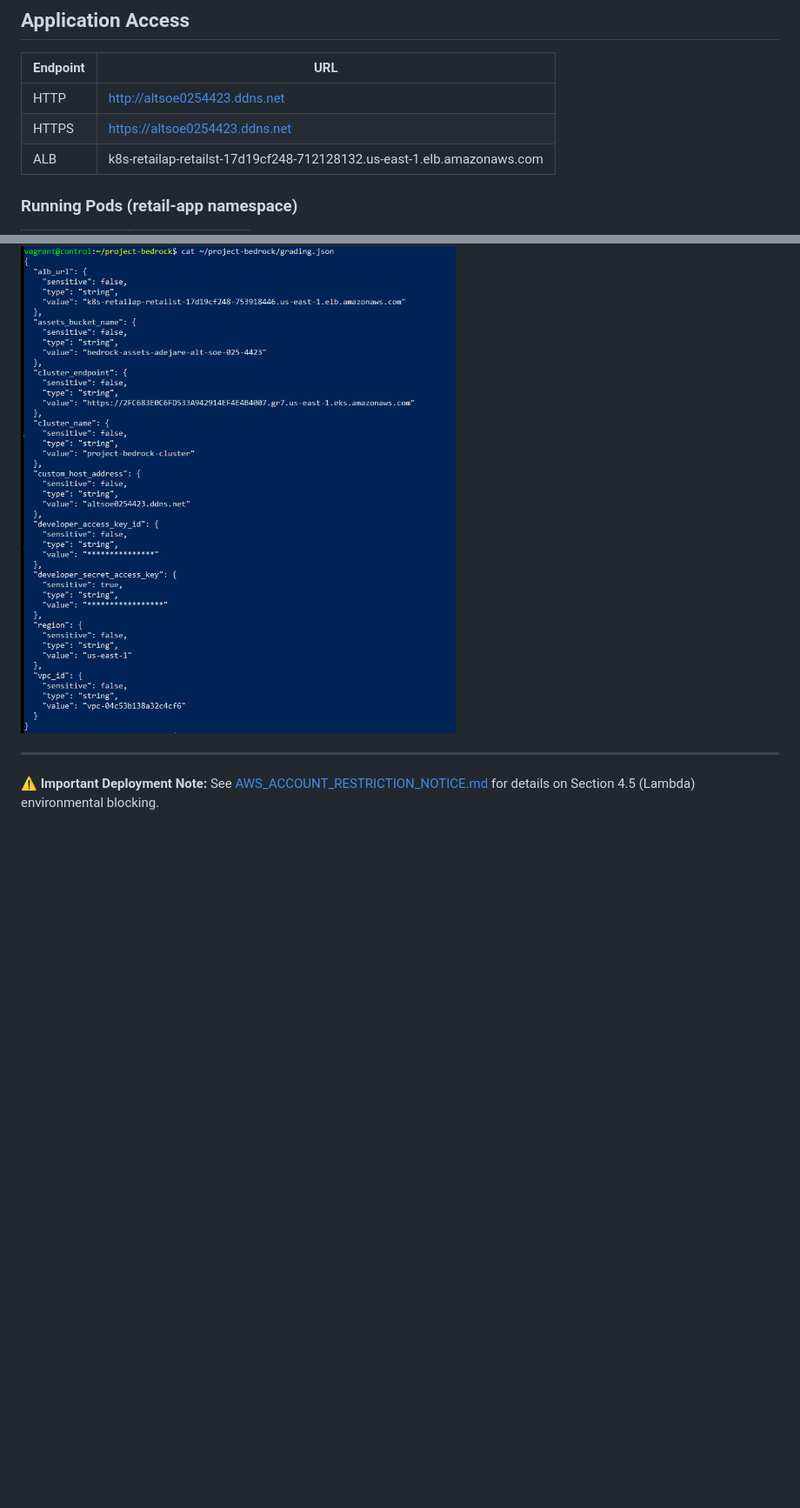
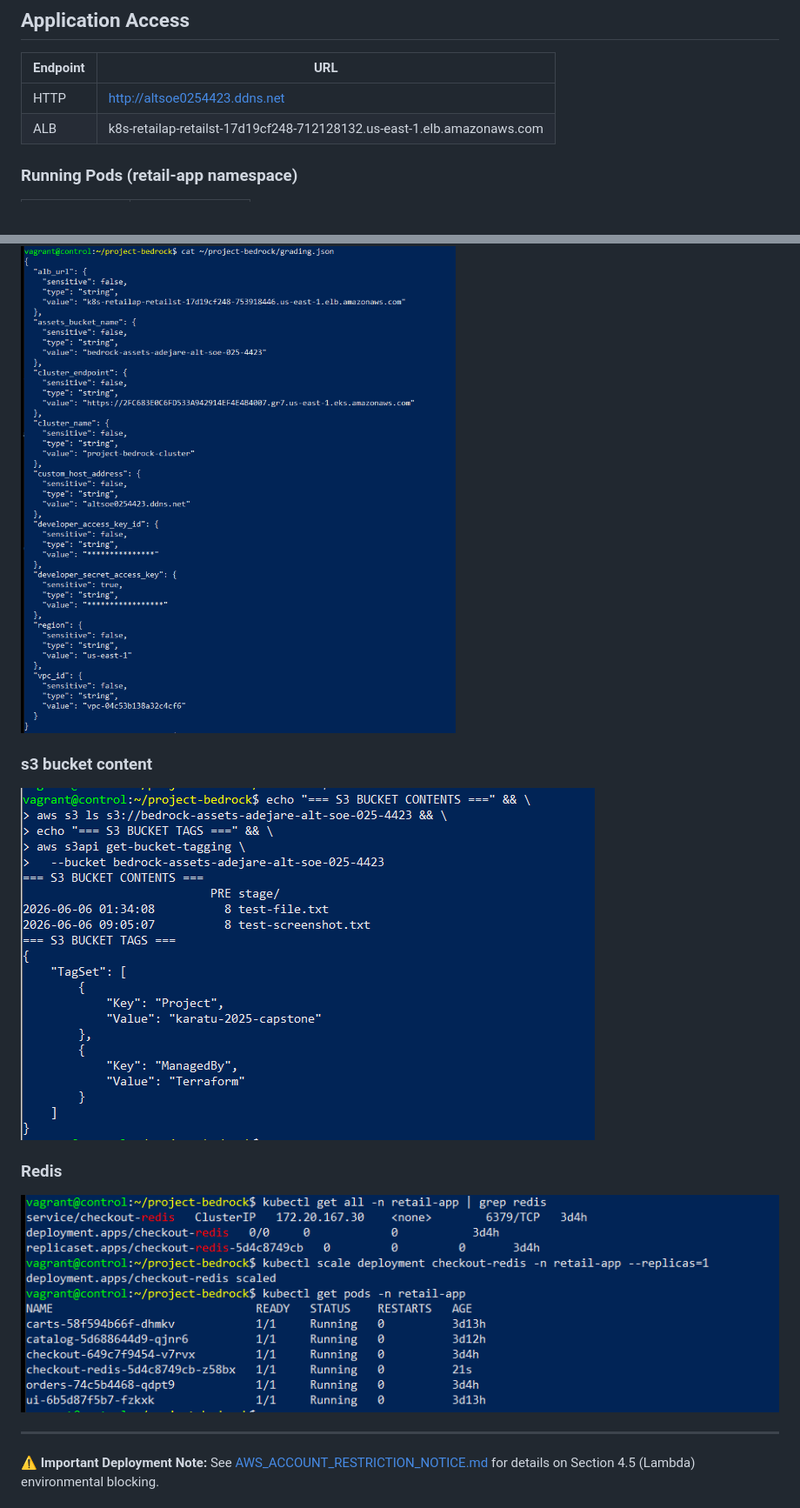
Before and after one commit to lilsharkszn/project-bedrock, a Markdown page: README.md, 2 parts joined by grey strips. Shown: that part at 87% size. Drawn GitHub-style; pictures changed too: bedrock-screenshots/redis-scaled.png (added), bedrock-screenshots/s3-bucket.png (added); blank space fills up the shorter version.

Commit message:
redis scaled back up

```diff
--- a/README.md
+++ b/README.md
@@ -58,7 +58,6 @@ Highly available, production-grade microservices deployment running on AWS EKS,
 | Endpoint | URL |
 |----------|-----|
 | HTTP | http://altsoe0254423.ddns.net |
-| HTTPS | https://altsoe0254423.ddns.net |
 | ALB | k8s-retailap-retailst-17d19cf248-712128132.us-east-1.elb.amazonaws.com |
 
 ### Running Pods (retail-app namespace)
@@ -288,6 +287,12 @@ helm upgrade --install bedrock-retail ./apps/retail-store-sample-app
 ### grading.json
 ![Grading](./bedrock-screenshots/grading-json.png)
 
+### s3 bucket content
+![Pods](./bedrock-screenshots/s3-bucket.png)
+
+### Redis
+![Pods](./bedrock-screenshots/redis-scaled.png)
+
 ---
 
 ⚠️ **Important Deployment Note:** See [AWS_ACCOUNT_RESTRICTION_NOTICE.md](AWS_ACCOUNT_RESTRICTION_NOTICE.md) for details on Section 4.5 (Lambda) environmental blocking.
```
Also changed, not shown: 1 other file.
